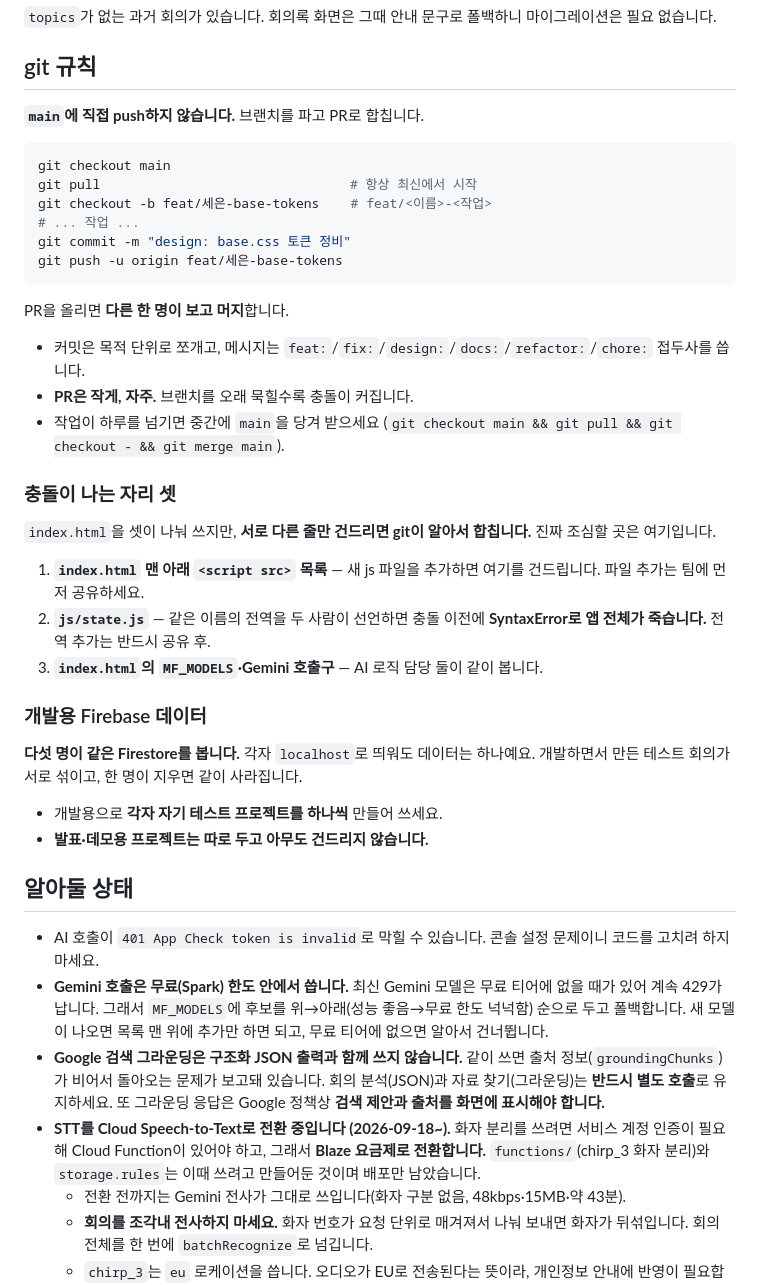
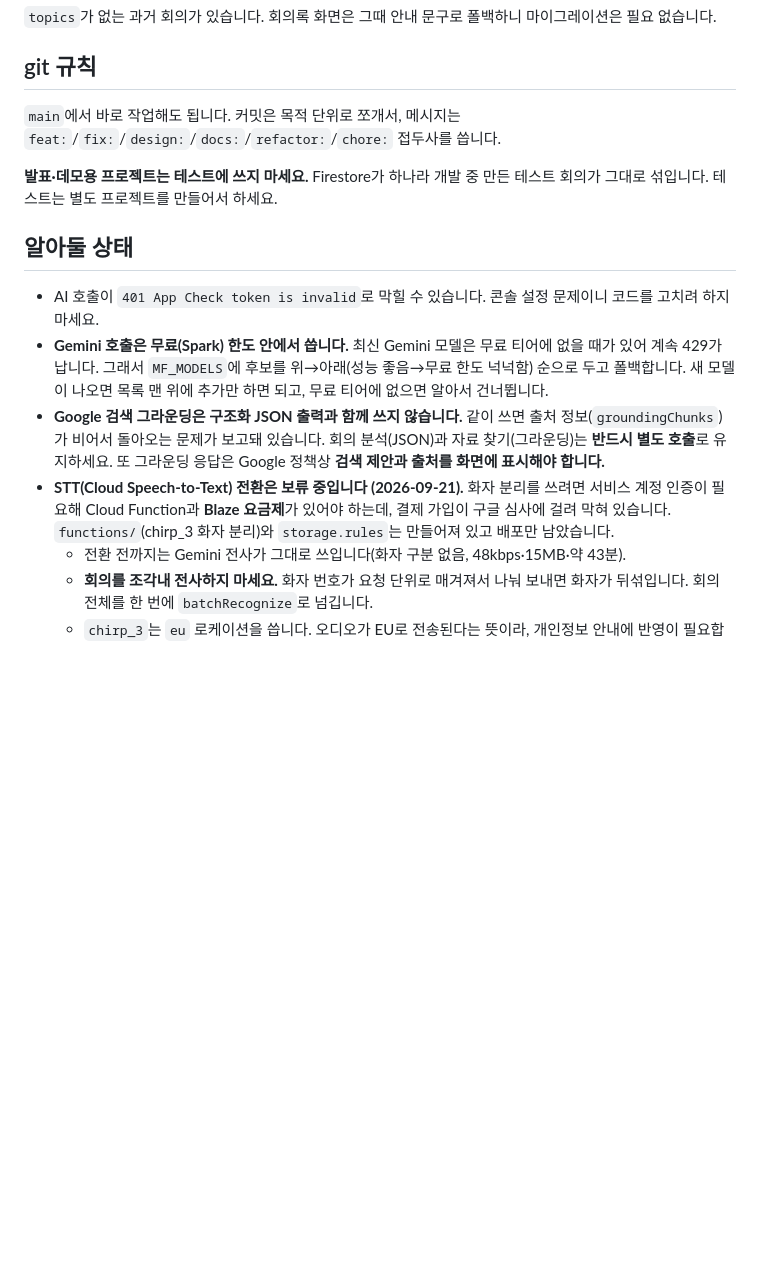
Before and after one commit to suming030/meetflow, a Markdown page: CLAUDE.md, the part around one of its changes. GitHub-like rendering; blank space fills up the shorter version.

````diff
--- a/CLAUDE.md
+++ b/CLAUDE.md
@@ -117,43 +89,11 @@ python -m http.server 8000
 
 ## git 규칙
 
-**`main`에 직접 push하지 않습니다.** 브랜치를 파고 PR로 합칩니다.
+`main`에서 바로 작업해도 됩니다. 커밋은 목적 단위로 쪼개서,
+메시지는 `feat:`/`fix:`/`design:`/`docs:`/`refactor:`/`chore:` 접두사를 씁니다.
 
-```bash
-git checkout main
-git pull                                # 항상 최신에서 시작
-git checkout -b feat/세은-base-tokens    # feat/<이름>-<작업>
-# ... 작업 ...
-git commit -m "design: base.css 토큰 정비"
-git push -u origin feat/세은-base-tokens
-```
-
-PR을 올리면 **다른 한 명이 보고 머지**합니다.
-
-- 커밋은 목적 단위로 쪼개고, 메시지는
-  `feat:`/`fix:`/`design:`/`docs:`/`refactor:`/`chore:` 접두사를 씁니다.
-- **PR은 작게, 자주.** 브랜치를 오래 묵힐수록 충돌이 커집니다.
-- 작업이 하루를 넘기면 중간에 `main`을 당겨 받으세요
-  (`git checkout main && git pull && git checkout - && git merge main`).
-
-### 충돌이 나는 자리 셋
-
-`index.html`을 셋이 나눠 쓰지만, **서로 다른 줄만 건드리면 git이 알아서 합칩니다.**
-진짜 조심할 곳은 여기입니다.
-
-1. **`index.html` 맨 아래 `<script src>` 목록** — 새 js 파일을 추가하면 여기를
-   건드립니다. 파일 추가는 팀에 먼저 공유하세요.
-2. **`js/state.js`** — 같은 이름의 전역을 두 사람이 선언하면 충돌 이전에
-   **SyntaxError로 앱 전체가 죽습니다.** 전역 추가는 반드시 공유 후.
-3. **`index.html`의 `MF_MODELS`·Gemini 호출구** — AI 로직 담당 둘이 같이 봅니다.
-
-### 개발용 Firebase 데이터
-
-**다섯 명이 같은 Firestore를 봅니다.** 각자 `localhost`로 띄워도 데이터는 하나예요.
-개발하면서 만든 테스트 회의가 서로 섞이고, 한 명이 지우면 같이 사라집니다.
-
-- 개발용으로 **각자 자기 테스트 프로젝트를 하나씩** 만들어 쓰세요.
-- **발표·데모용 프로젝트는 따로 두고 아무도 건드리지 않습니다.**
+**발표·데모용 프로젝트는 테스트에 쓰지 마세요.** Firestore가 하나라 개발 중 만든
+테스트 회의가 그대로 섞입니다. 테스트는 별도 프로젝트를 만들어서 하세요.
 
 ## 알아둘 상태
 
@@ -167,10 +107,10 @@ PR을 올리면 **다른 한 명이 보고 머지**합니다.
   출처 정보(`groundingChunks`)가 비어서 돌아오는 문제가 보고돼 있습니다.
   회의 분석(JSON)과 자료 찾기(그라운딩)는 **반드시 별도 호출**로 유지하세요.
   또 그라운딩 응답은 Google 정책상 **검색 제안과 출처를 화면에 표시해야 합니다.**
-- **STT를 Cloud Speech-to-Text로 전환 중입니다 (2026-09-18~).** 화자 분리를 쓰려면
-  서비스 계정 인증이 필요해 Cloud Function이 있어야 하고, 그래서 **Blaze 요금제로
-  전환합니다.** `functions/`(chirp_3 화자 분리)와 `storage.rules`는 이때 쓰려고
-  만들어둔 것이며 배포만 남았습니다.
+- **STT(Cloud Speech-to-Text) 전환은 보류 중입니다 (2026-09-21).** 화자 분리를 쓰려면
+  서비스 계정 인증이 필요해 Cloud Function과 **Blaze 요금제**가 있어야 하는데, 결제 가입이
+  구글 심사에 걸려 막혀 있습니다. `functions/`(chirp_3 화자 분리)와 `storage.rules`는
+  만들어져 있고 배포만 남았습니다.
   - 전환 전까지는 Gemini 전사가 그대로 쓰입니다(화자 구분 없음, 48kbps·15MB·약 43분).
   - **회의를 조각내 전사하지 마세요.** 화자 번호가 요청 단위로 매겨져서 나눠 보내면
     화자가 뒤섞입니다. 회의 전체를 한 번에 `batchRecognize`로 넘깁니다.
````
Also changed, not shown: other parts of CLAUDE.md (+4 -32 lines).
